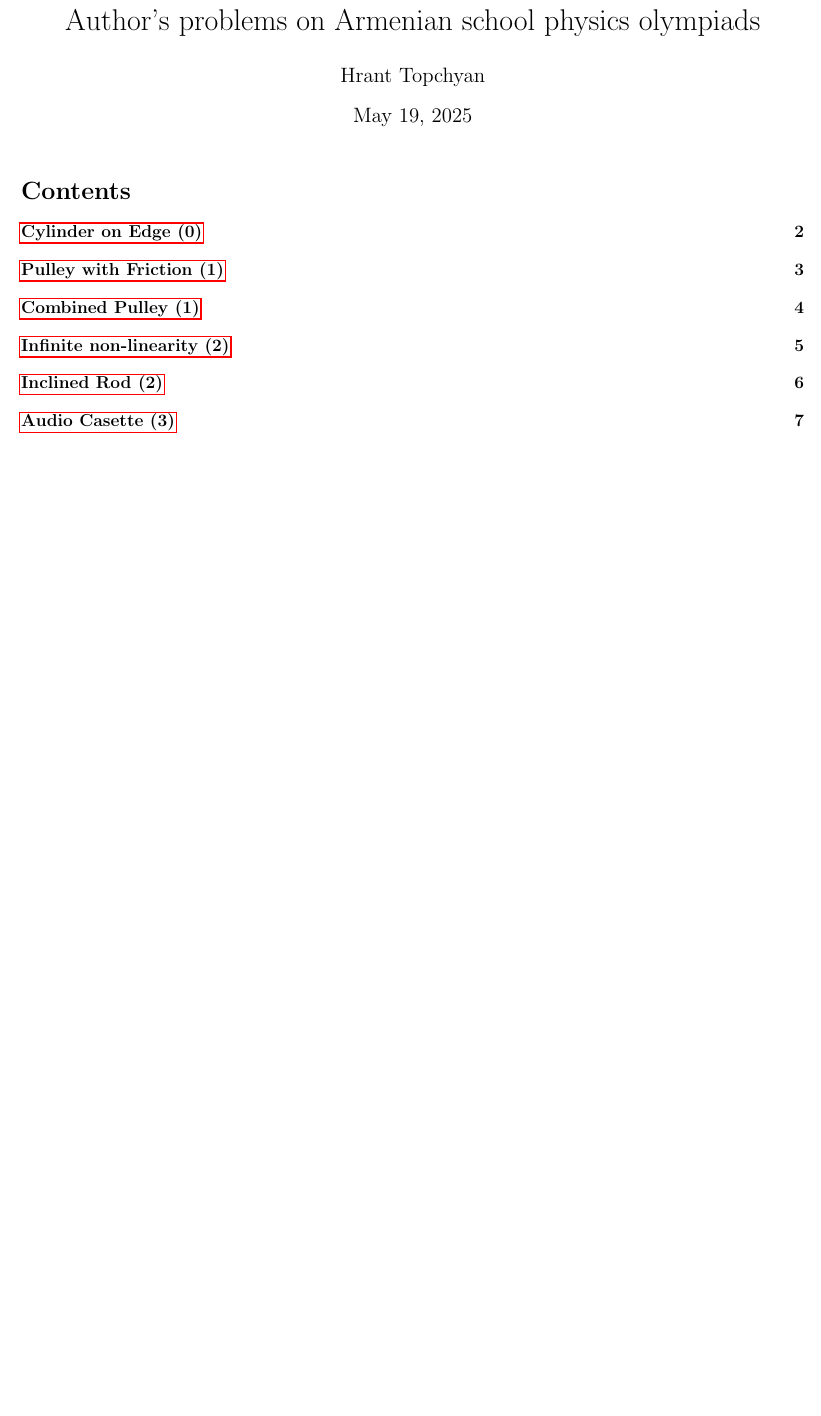
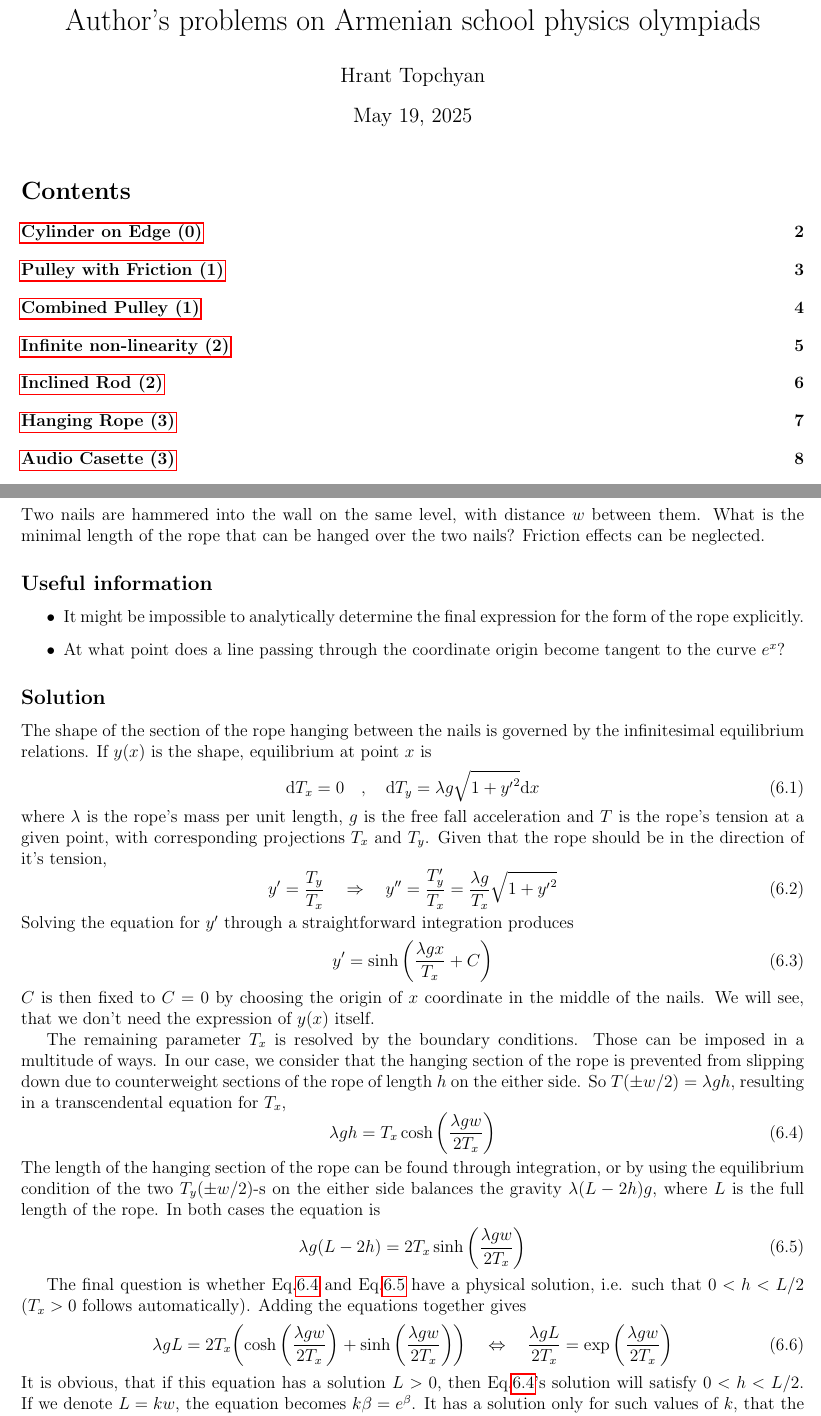
Before and after one commit to htopchi/ArPhO, a LaTeX document (problems.tex, which reads Hanging Rope/tex.tex): part of page 1 of 27 before the commit and two parts of pages 1 and 7 of 28 after it, the two joined at a grey line, cut so that both start at the same text, the shorter picture padded with empty space. Compiled offline with pdfLaTeX.

Commit message:
Added the Hanging rope problem.

```diff
--- /dev/null
+++ b/Hanging Rope/tex.tex
@@ -0,0 +6,73 @@
+Two nails are hammered into the wall on the same level,
+with distance $w$ between them. What is the minimal length of the rope
+that can be hanged over the two nails?
+Friction effects can be neglected.
+
+\subsection*{Useful information}
+\begin{itemize}
+    \item It might be impossible to analytically determine
+    the final expression for the form of the rope explicitly.
+
+    \item At what point does a line passing through the coordinate origin
+    become tangent to the curve $e^x$?
+\end{itemize}
+
+\subsection*{Solution}
+
+The shape of the section of the rope hanging between the nails
+is governed by the infinitesimal equilibrium relations.
+If $y(x)$ is the shape, equilibrium at point $x$ is
+\begin{equation}
+    \differential T_x = 0 \quad,\quad
+    \differential T_y = \lambda g \sqrt{1+{y'}^2} \differential x
+\end{equation}
+where $\lambda$ is the rope's mass per unit length,
+$g$ is the free fall acceleration and
+$T$ is the rope's tension at a given point,
+with corresponding projections $T_x$ and $T_y$.
+Given that the rope should be in the direction of it's tension,
+\begin{equation}
+    y' = \frac{T_y}{T_x} \quad \Rightarrow \quad y''=\frac{T_y'}{T_x}=
+    \frac{\lambda g}{T_x}\sqrt{1+{y'}^2}
+\end{equation}
+Solving the equation for $y'$ through a straightforward integration produces
+\begin{equation}
+    y' = \sinh\inb({\frac{\lambda g x}{T_x} + C})
+\end{equation}
+$C$ is then fixed to $C=0$
+by choosing the origin of $x$ coordinate in the middle of the nails.
+We will see, that we don't need the expression of $y(x)$ itself.
+
+The remaining parameter $T_x$ is resolved by the boundary conditions.
+Those can be imposed in a multitude of ways.
+In our case, we consider that the hanging section of the rope
+is prevented from slipping down due to counterweight sections of the rope
+of length $h$ on the either side.
+So $T(\pm w/2) = \lambda g h$, resulting in a transcendental equation for $T_x$,
+\begin{equation}
+    \lambda g h = T_x \cosh \inb({\frac{\lambda g w}{2 T_x}})
+    \labele{b1}
+\end{equation}
+The length of the hanging section of the rope can be found through integration,
+or by using the equilibrium condition of the two $T_y(\pm w/2)$-s
+on the either side balances the gravity $\lambda (L-2h) g$,
+where $L$ is the full length of the rope. In both cases the equation is
+\begin{equation}
+    \lambda g (L - 2h) = 2 T_x \sinh \inb({\frac{\lambda g w}{2 T_x}})
+    \labele{b2}
+\end{equation}
+
+The final question is whether \refe{b1} and \refe{b2} have a physical solution,
+i.e. such that $0<h<L/2$ ($T_x>0$ follows automatically).
+Adding the equations together gives
+\begin{equation}
+    \lambda g L = 2 T_x \inb({\cosh \inb({\frac{\lambda g w}{2 T_x}}) +
+                              \sinh \inb({\frac{\lambda g w}{2 T_x}})})
+    \quad\Leftrightarrow\quad
+    \frac{\lambda g L}{2 T_x} = \exp\inb({\frac{\lambda g w}{2 T_x}})
+\end{equation}
+It is obvious, that if this equation has a solution $L>0$,
+then \refe{b1}'s solution will satisfy $0<h<L/2$.
+If we denote $L=kw$, the equation becomes $k\beta=e^\beta$.
+It has a solution only for such values of $k$,
+that the line $y=kx$ intersects the curve $y=e^x$.
```
Also changed, not shown: problems.tex (+1 -0 lines), Hanging Rope/tex.tex (10 more changed lines).
